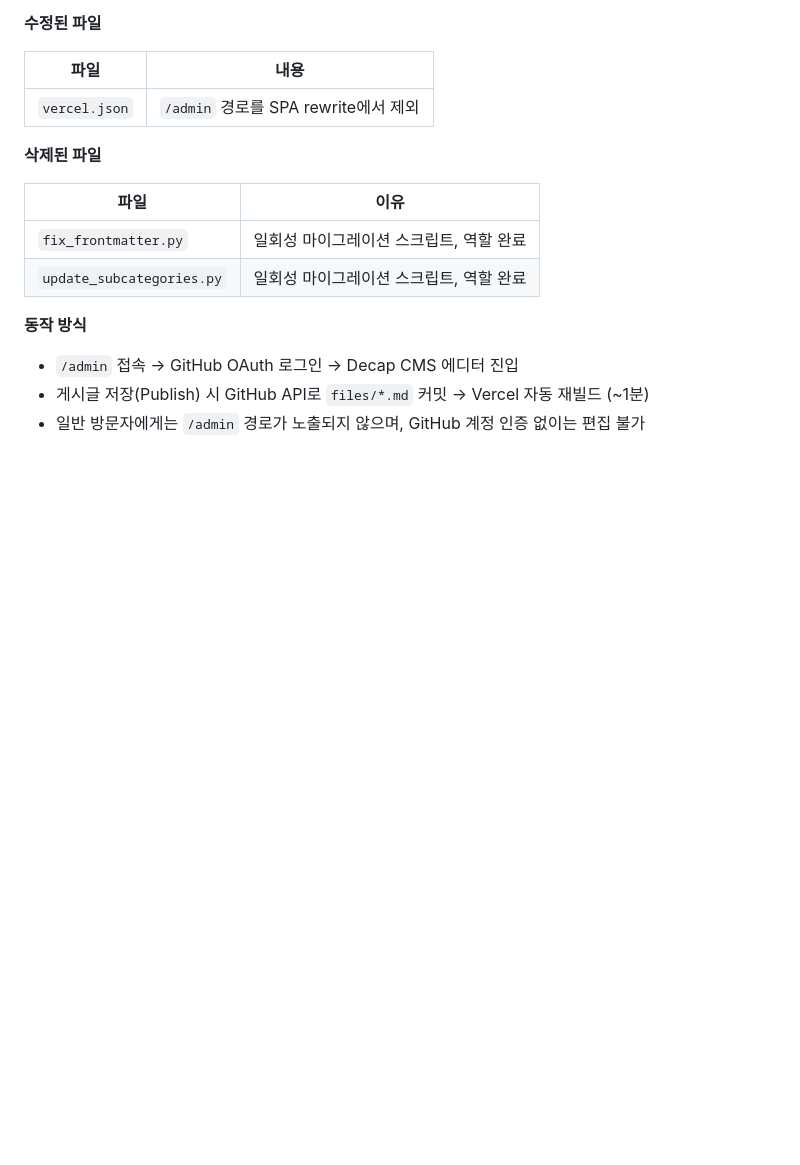
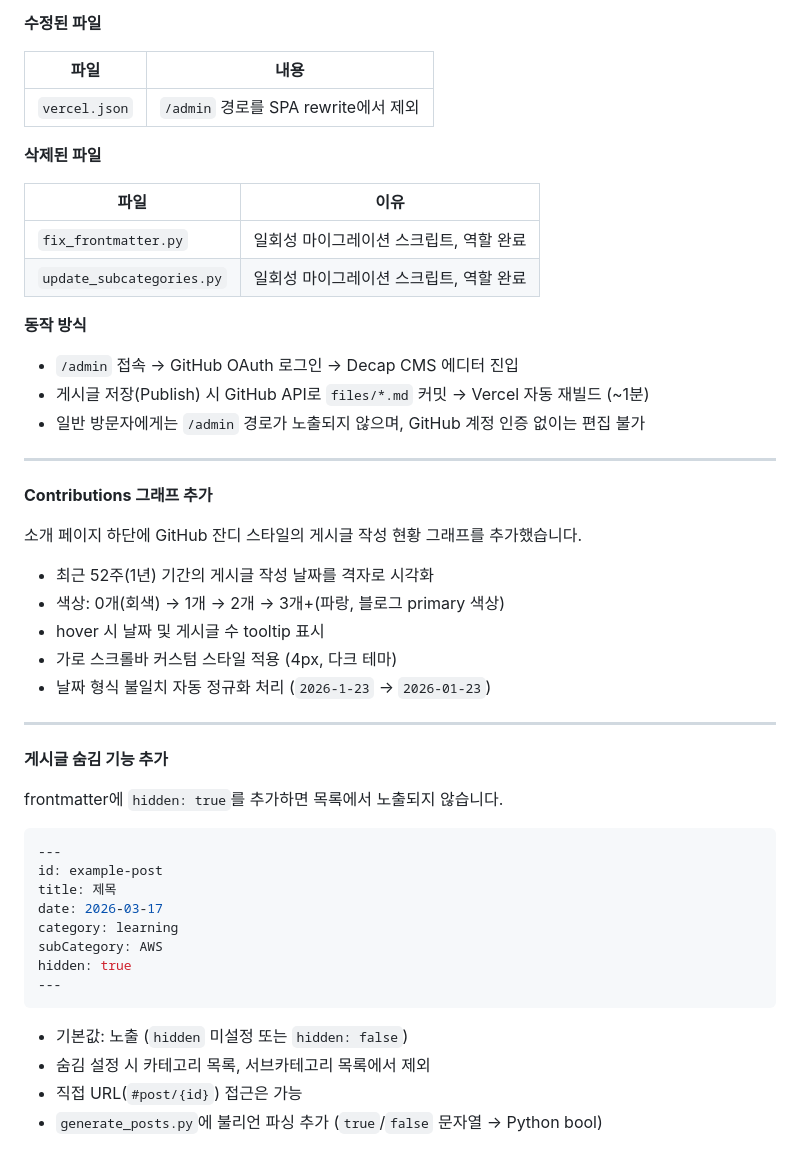
Before and after one commit to prgmd/prgmd_blog, a Markdown page: README.md, the part around the change. GitHub-like rendering; blank space fills up the shorter version.

Commit message:
[UPDATE] README 파일 업데이트

````diff
--- a/README.md
+++ b/README.md
@@ -180,3 +180,37 @@ Git push 없이 브라우저에서 직접 게시글을 작성·수정·삭제할
 - `/admin` 접속 → GitHub OAuth 로그인 → Decap CMS 에디터 진입
 - 게시글 저장(Publish) 시 GitHub API로 `files/*.md` 커밋 → Vercel 자동 재빌드 (~1분)
 - 일반 방문자에게는 `/admin` 경로가 노출되지 않으며, GitHub 계정 인증 없이는 편집 불가
+
+---
+
+**Contributions 그래프 추가**
+
+소개 페이지 하단에 GitHub 잔디 스타일의 게시글 작성 현황 그래프를 추가했습니다.
+
+- 최근 52주(1년) 기간의 게시글 작성 날짜를 격자로 시각화
+- 색상: 0개(회색) → 1개 → 2개 → 3개+(파랑, 블로그 primary 색상)
+- hover 시 날짜 및 게시글 수 tooltip 표시
+- 가로 스크롤바 커스텀 스타일 적용 (4px, 다크 테마)
+- 날짜 형식 불일치 자동 정규화 처리 (`2026-1-23` → `2026-01-23`)
+
+---
+
+**게시글 숨김 기능 추가**
+
+frontmatter에 `hidden: true`를 추가하면 목록에서 노출되지 않습니다.
+
+```yaml
+---
+id: example-post
+title: 제목
+date: 2026-03-17
+category: learning
+subCategory: AWS
+hidden: true
+---
+```
+
+- 기본값: 노출 (`hidden` 미설정 또는 `hidden: false`)
+- 숨김 설정 시 카테고리 목록, 서브카테고리 목록에서 제외
+- 직접 URL(`#post/{id}`) 접근은 가능
+- `generate_posts.py`에 불리언 파싱 추가 (`true`/`false` 문자열 → Python bool)
````
